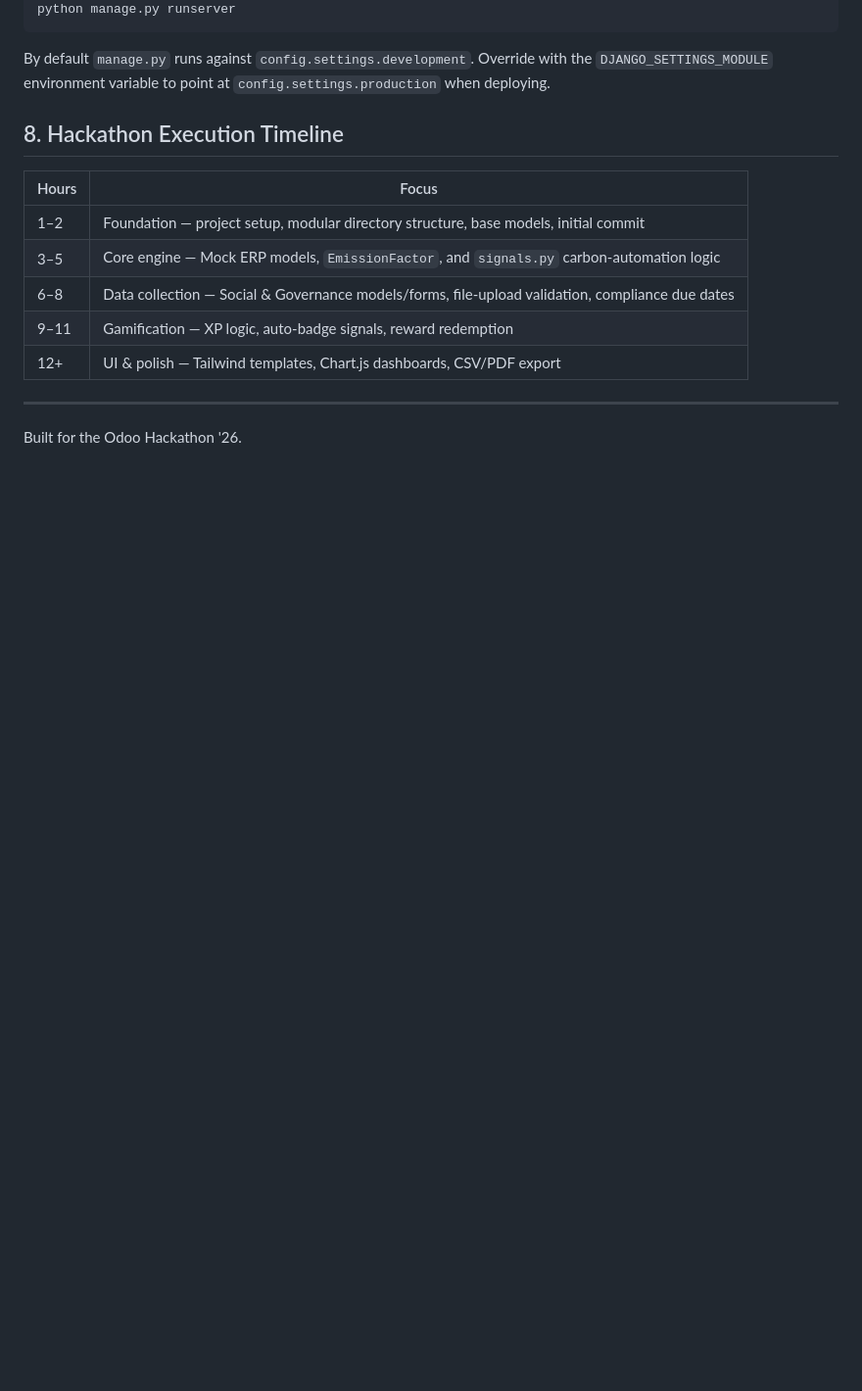
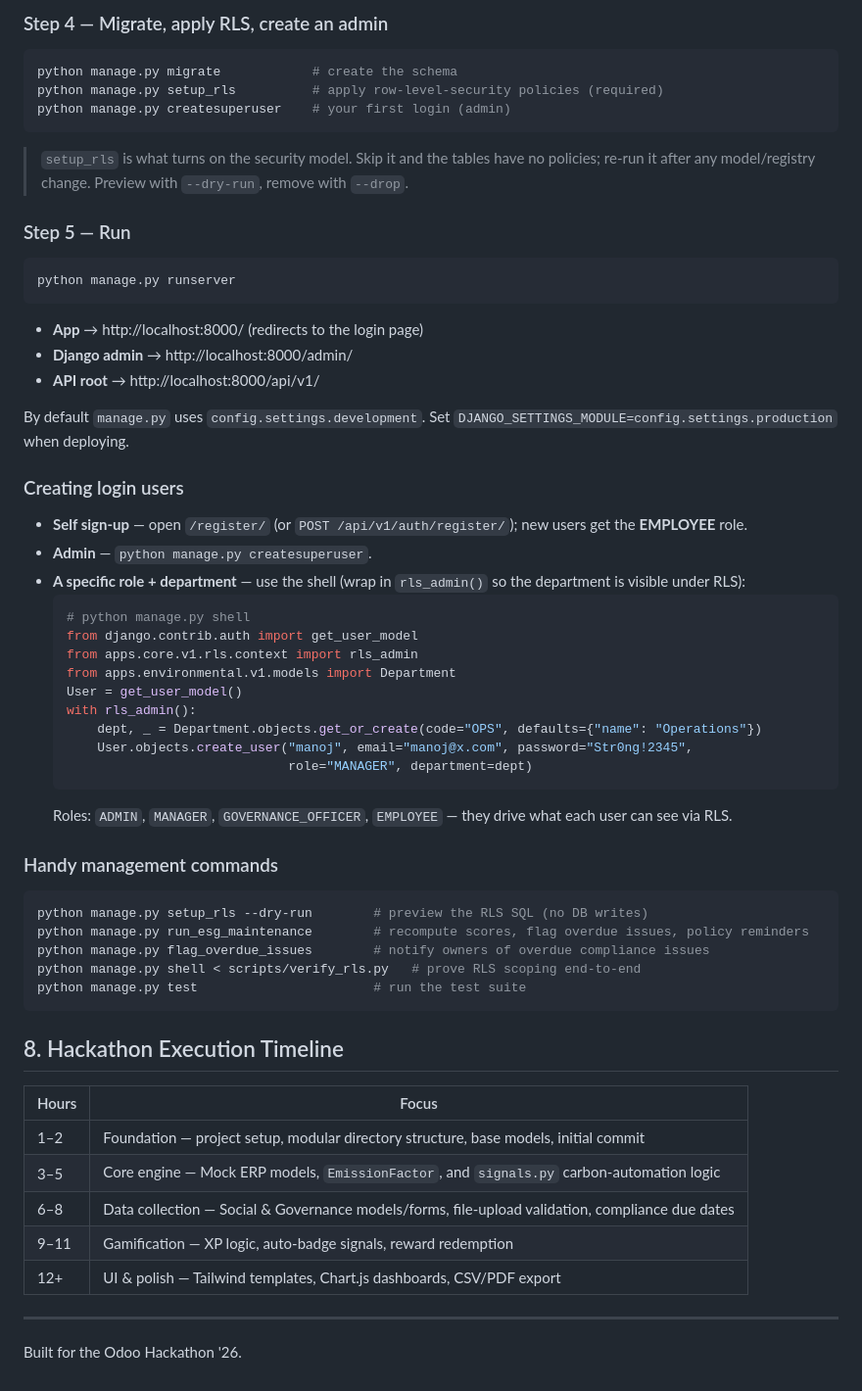
Before and after one commit to pravin-python/odoo-ecosphere-esg, a Markdown page: README.md, the part around one of its changes. Shown at 98% size. Rendered like a GitHub page; blank space fills up the shorter version.

````diff
--- a/README.md
+++ b/README.md
@@ -151,7 +198,46 @@ python manage.py migrate
+### Step 4 — Migrate, apply RLS, create an admin
+```bash
+python manage.py migrate            # create the schema
+python manage.py setup_rls          # apply row-level-security policies (required)
+python manage.py createsuperuser    # your first login (admin)
+```
+> `setup_rls` is what turns on the security model. Skip it and the tables have no policies; re-run it after any model/registry change. Preview with `--dry-run`, remove with `--drop`.
+
+### Step 5 — Run
+```bash
 python manage.py runserver
 ```
+- **App** → http://localhost:8000/ (redirects to the login page)
+- **Django admin** → http://localhost:8000/admin/
+- **API root** → http://localhost:8000/api/v1/
 
-By default `manage.py` runs against `config.settings.development`. Override with the `DJANGO_SETTINGS_MODULE` environment variable to point at `config.settings.production` when deploying.
+By default `manage.py` uses `config.settings.development`. Set `DJANGO_SETTINGS_MODULE=config.settings.production` when deploying.
+
+### Creating login users
+- **Self sign-up** — open `/register/` (or `POST /api/v1/auth/register/`); new users get the **EMPLOYEE** role.
+- **Admin** — `python manage.py createsuperuser`.
+- **A specific role + department** — use the shell (wrap in `rls_admin()` so the department is visible under RLS):
+  ```python
+  # python manage.py shell
+  from django.contrib.auth import get_user_model
+  from apps.core.v1.rls.context import rls_admin
+  from apps.environmental.v1.models import Department
+  User = get_user_model()
+  with rls_admin():
+      dept, _ = Department.objects.get_or_create(code="OPS", defaults={"name": "Operations"})
+      User.objects.create_user("manoj", email="manoj@x.com", password="Str0ng!2345",
+                               role="MANAGER", department=dept)
+  ```
+  Roles: `ADMIN`, `MANAGER`, `GOVERNANCE_OFFICER`, `EMPLOYEE` — they drive what each user can see via RLS.
+
+### Handy management commands
+```bash
+python manage.py setup_rls --dry-run        # preview the RLS SQL (no DB writes)
+python manage.py run_esg_maintenance        # recompute scores, flag overdue issues, policy reminders
+python manage.py flag_overdue_issues        # notify owners of overdue compliance issues
+python manage.py shell < scripts/verify_rls.py   # prove RLS scoping end-to-end
+python manage.py test                       # run the test suite
+```
 
 ## 8. Hackathon Execution Timeline
 
````
Also changed, not shown: other parts of README.md (+51 -4 lines).
